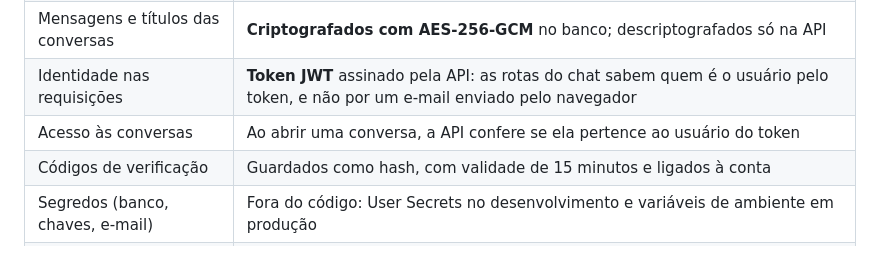
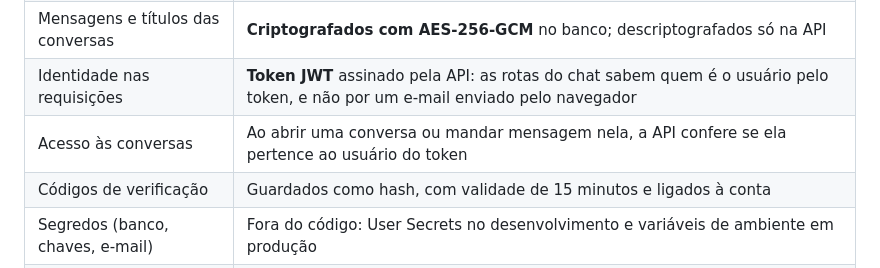
Before and after one commit to DeividGabrielLeandro/Hermes, a Markdown page: README.md, the part around the change. Rendered like a GitHub page.

```diff
--- a/README.md
+++ b/README.md
@@ -125,7 +125,7 @@ flowchart LR
 | Chave de API do usuário | **Criptografada com AES-256-GCM** antes de ir para o banco; só a API descriptografa, na hora de usar |
 | Mensagens e títulos das conversas | **Criptografados com AES-256-GCM** no banco; descriptografados só na API |
 | Identidade nas requisições | **Token JWT** assinado pela API: as rotas do chat sabem quem é o usuário pelo token, e não por um e-mail enviado pelo navegador |
-| Acesso às conversas | Ao abrir uma conversa, a API confere se ela pertence ao usuário do token |
+| Acesso às conversas | Ao abrir uma conversa ou mandar mensagem nela, a API confere se ela pertence ao usuário do token |
 | Códigos de verificação | Guardados como hash, com validade de 15 minutos e ligados à conta |
 | Segredos (banco, chaves, e-mail) | Fora do código: User Secrets no desenvolvimento e variáveis de ambiente em produção |
 | Origem das requisições | **CORS** liberado só para o endereço do site |
```
Also changed, not shown: frontend/images/hyerofania.png (added), 5 other files.
